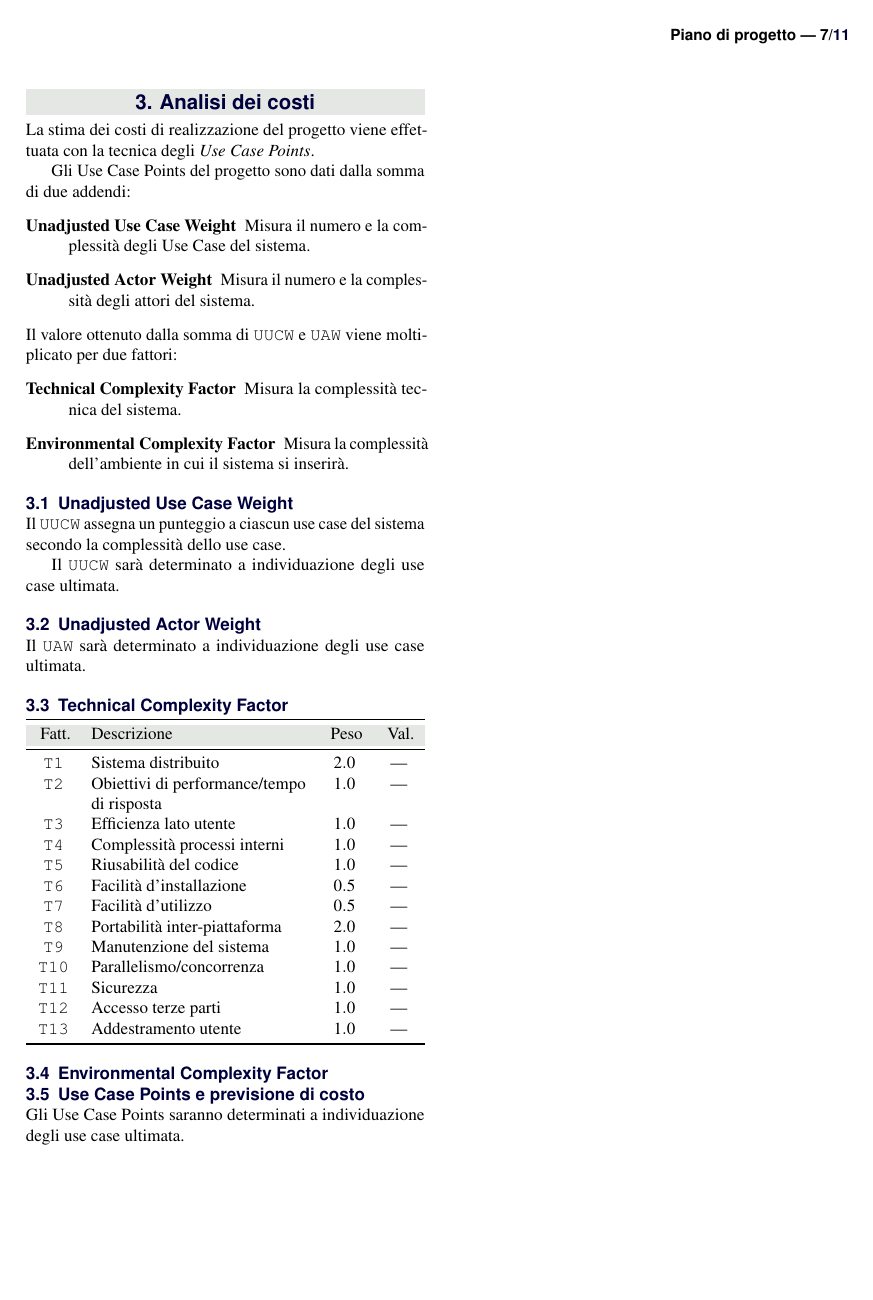
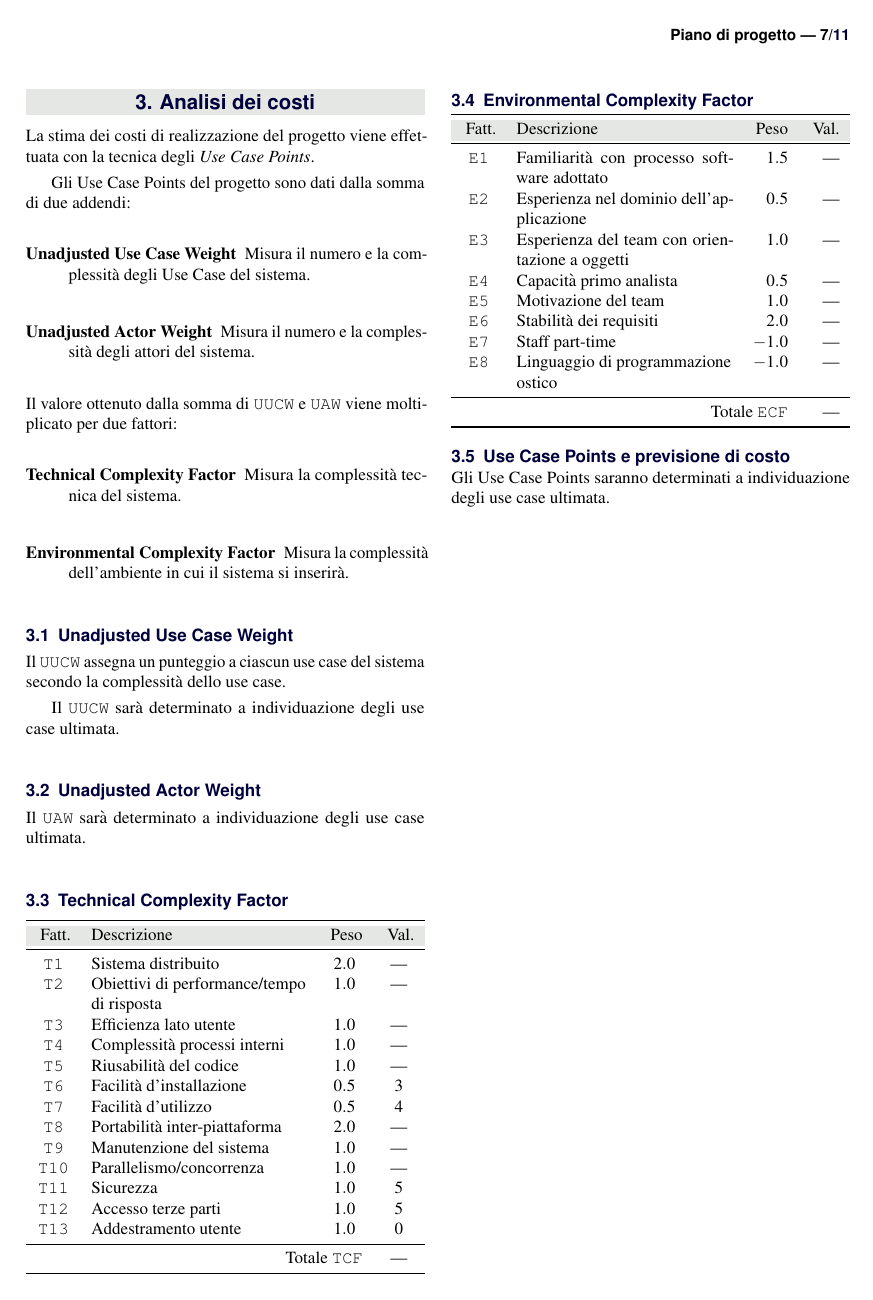
Before and after one commit to asmeikal/softeng15, a LaTeX document (piano_progetto.tex, which reads costi.tex): page 7 of 11. Compiled offline with pdfLaTeX.

Commit message:
Aggiunge fattori ambientali a costi.

```diff
--- a/costi.tex
+++ b/costi.tex
@@ -40,19 +40,38 @@ Il \code{UAW} sar\`a determinato a individuazione degli use case ultimata.
 \code{T3} & Efficienza lato utente & $1.0$ & --- \\
 \code{T4} & Complessit\`a processi interni & $1.0$ & --- \\
 \code{T5} & Riusabilit\`a del codice & $1.0$ & --- \\
-\code{T6} & Facilit\`a d'installazione & $0.5$ & --- \\
-\code{T7} & Facilit\`a d'utilizzo & $0.5$ & --- \\
+\code{T6} & Facilit\`a d'installazione & $0.5$ & 3 \\
+\code{T7} & Facilit\`a d'utilizzo & $0.5$ & 4 \\
 \code{T8} & Portabilit\`a inter-piattaforma & $2.0$ & --- \\
 \code{T9} & Manutenzione del sistema & $1.0$ & --- \\
 \code{T10} & Parallelismo/concorrenza & $1.0$ & --- \\
-\code{T11} & Sicurezza & $1.0$ & --- \\
-\code{T12} & Accesso terze parti & $1.0$ & --- \\
-\code{T13} & Addestramento utente & $1.0$ & --- \\
+\code{T11} & Sicurezza & $1.0$ & 5 \\
+\code{T12} & Accesso terze parti & $1.0$ & 5 \\
+\code{T13} & Addestramento utente & $1.0$ & 0 \\
+\midrule
+\multicolumn{3}{r}{Totale \code{TCF}} & --- \\
 \bottomrule
 \end{tabularx}
 
 \subsection{Environmental Complexity Factor}
 
+\begin{tabularx}{\columnwidth}{c X r r}
+\toprule
+\cellcolor{color2!10} Fatt. & \cellcolor{color2!10} Descrizione & \cellcolor{color2!10} Peso & \cellcolor{color2!10} Val. \\
+\midrule
+\code{E1} & Familiarit\`a con processo software adottato & $1.5$ & --- \\
+\code{E2} & Esperienza nel dominio dell'applicazione & $0.5$ & --- \\
+\code{E3} & Esperienza del team con orientazione a oggetti & $1.0$ & --- \\
+\code{E4} & Capacit\`a primo analista & $0.5$ & --- \\
+\code{E5} & Motivazione del team & $1.0$ & --- \\
+\code{E6} & Stabilit\`a dei requisiti & $2.0$ & --- \\
+\code{E7} & Staff part-time & $-1.0$ & --- \\
+\code{E8} & Linguaggio di programmazione ostico & $-1.0$ & --- \\
+\midrule
+\multicolumn{3}{r}{Totale \code{ECF}} & --- \\
+\bottomrule
+\end{tabularx}
+
 \subsection{Use Case Points e previsione di costo}
 
 Gli Use Case Points saranno determinati a individuazione degli use case ultimata.
```
